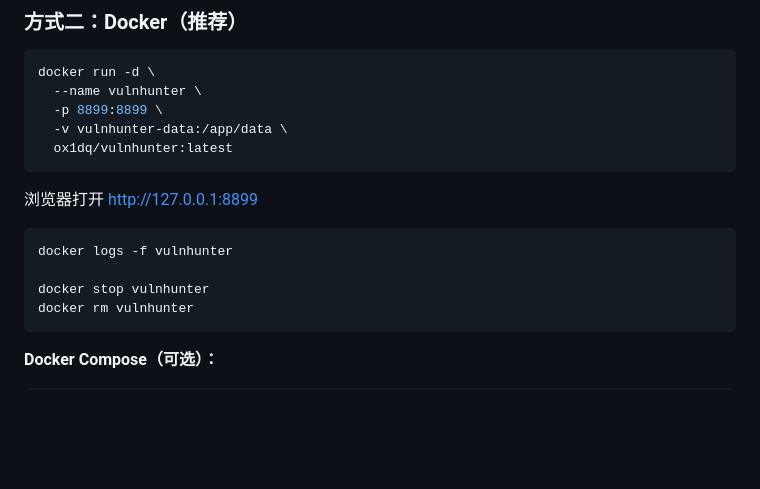
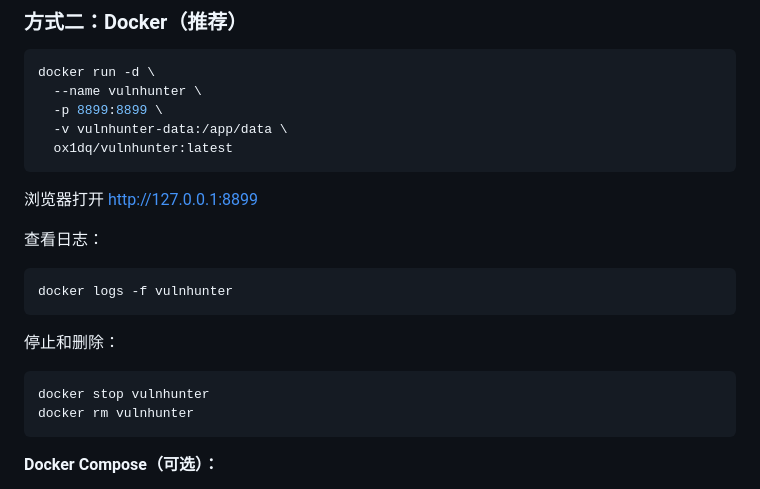
Before and after one commit to 1nceSec/trocar, a Markdown page: README.md, the part around the change. GitHub-like rendering; blank space fills up the shorter version.

````diff
--- a/README.md
+++ b/README.md
@@ -60,9 +60,15 @@ docker run -d \
 
 浏览器打开 http://127.0.0.1:8899
 
+查看日志：
+
 ```bash
 docker logs -f vulnhunter
+```
 
+停止和删除：
+
+```bash
 docker stop vulnhunter
 docker rm vulnhunter
 ```
````
Also changed, not shown: README_EN.md (+6 -0 lines).
